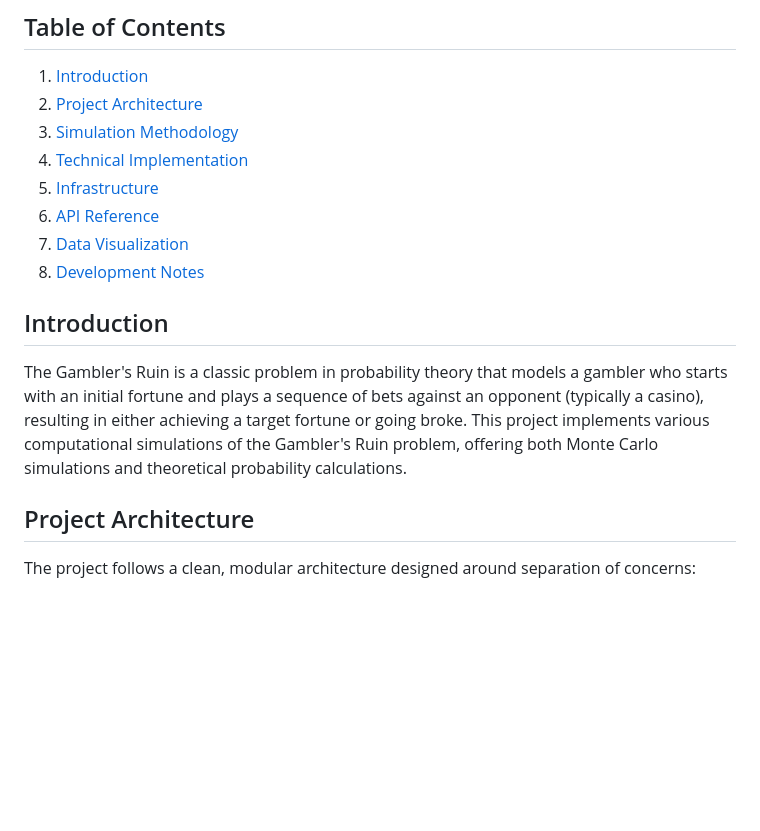
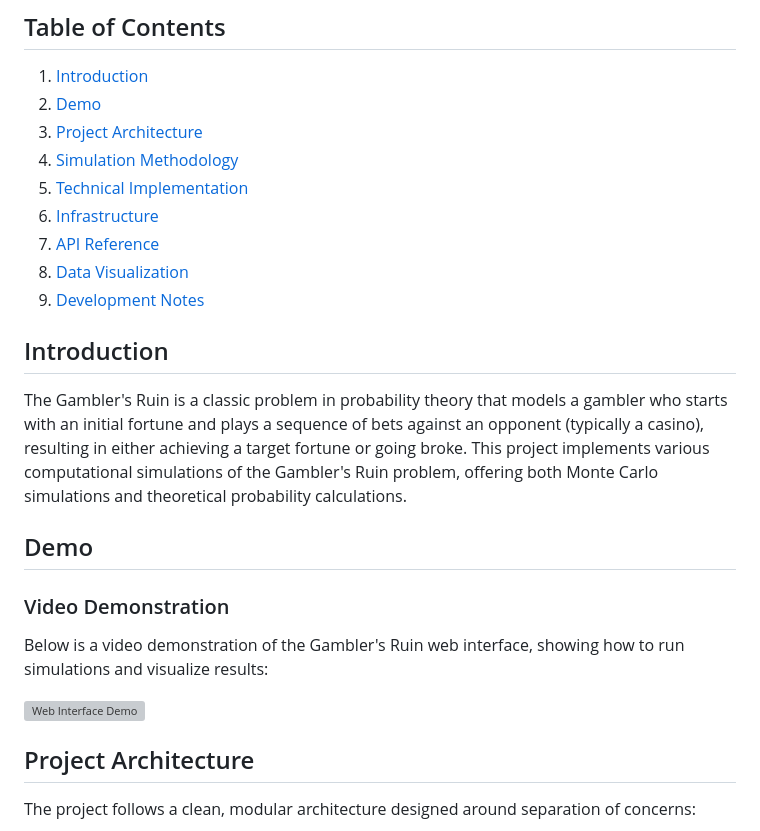
Before and after one commit to nglewis33/Gamblers_Ruin, a Markdown page: docs/README.md, the part around the change. Drawn GitHub-style; blank space fills up the shorter version; grey boxes are pictures that could not be loaded.

Commit message:
Added a video for viewability

```diff
--- a/docs/README.md
+++ b/docs/README.md
@@ -3,17 +3,26 @@
 
 ## Table of Contents
 1. [Introduction](#introduction)
-2. [Project Architecture](#project-architecture)
-3. [Simulation Methodology](#simulation-methodology)
-4. [Technical Implementation](#technical-implementation)
-5. [Infrastructure](#infrastructure)
-6. [API Reference](#api-reference)
-7. [Data Visualization](#data-visualization)
-8. [Development Notes](#development-notes)
+2. [Demo](#demo)
+3. [Project Architecture](#project-architecture)
+4. [Simulation Methodology](#simulation-methodology)
+5. [Technical Implementation](#technical-implementation)
+6. [Infrastructure](#infrastructure)
+7. [API Reference](#api-reference)
+8. [Data Visualization](#data-visualization)
+9. [Development Notes](#development-notes)
 
 ## Introduction
 
 The Gambler's Ruin is a classic problem in probability theory that models a gambler who starts with an initial fortune and plays a sequence of bets against an opponent (typically a casino), resulting in either achieving a target fortune or going broke. This project implements various computational simulations of the Gambler's Ruin problem, offering both Monte Carlo simulations and theoretical probability calculations.
+
+## Demo
+
+### Video Demonstration
+
+Below is a video demonstration of the Gambler's Ruin web interface, showing how to run simulations and visualize results:
+
+![Web Interface Demo](webInterface.mp4)
 
 ## Project Architecture
 
```
